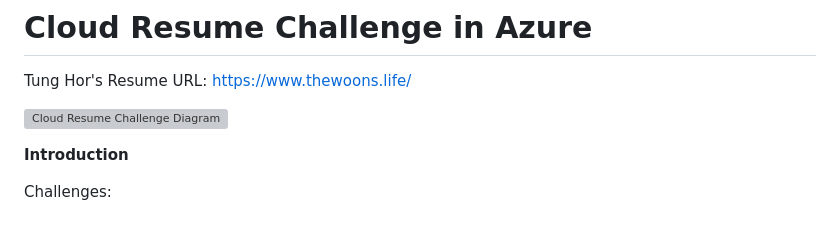
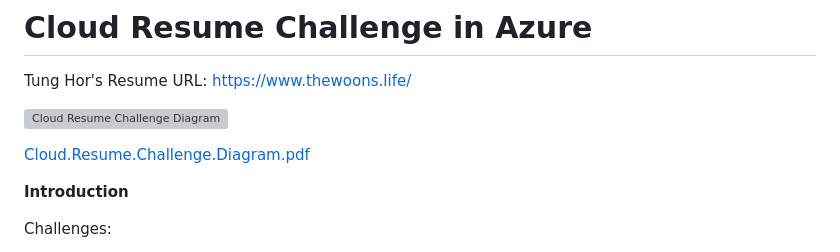
Before and after one commit to Tungwoon/HTML-Resume, a Markdown page: README.md, the part around the change. Drawn GitHub-style; blank space fills up the shorter version; grey boxes are pictures that could not be loaded.

```diff
--- a/README.md
+++ b/README.md
@@ -3,6 +3,9 @@
 Tung Hor's Resume URL: https://www.thewoons.life/
 
 ![Cloud Resume Challenge Diagram](https://user-images.githubusercontent.com/100461340/230849564-8c632ee5-5f72-4789-aabb-e97ae3eefac0.png)
+
+[Cloud.Resume.Challenge.Diagram.pdf](https://github.com/Tungwoon/HTML-Resume/files/11188541/Cloud.Resume.Challenge.Diagram.pdf)
+
 
 **Introduction**
 
```
